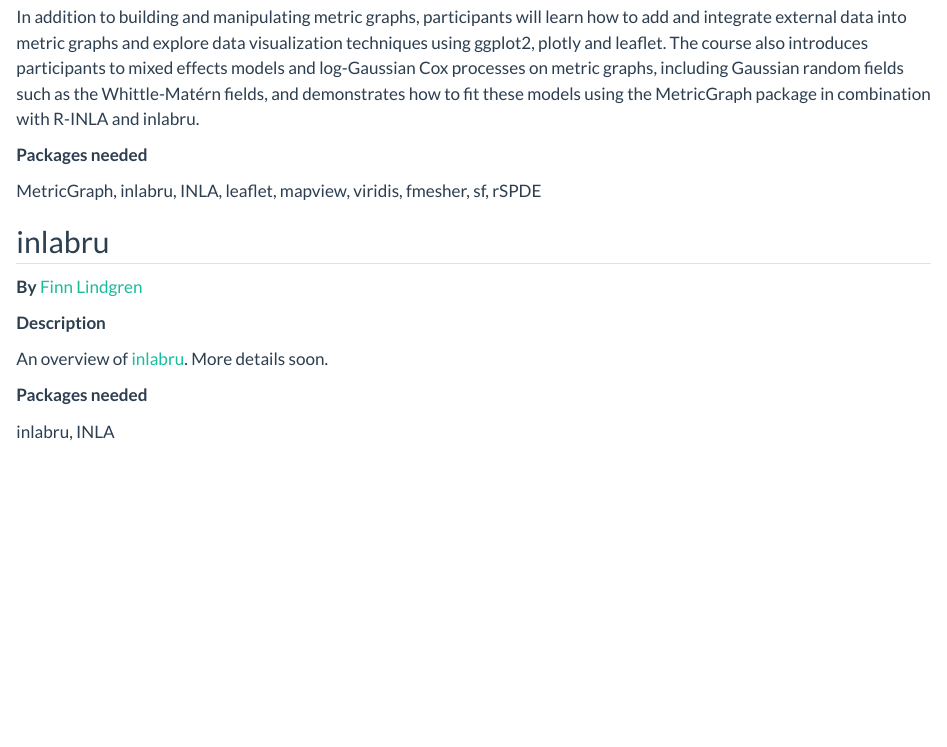
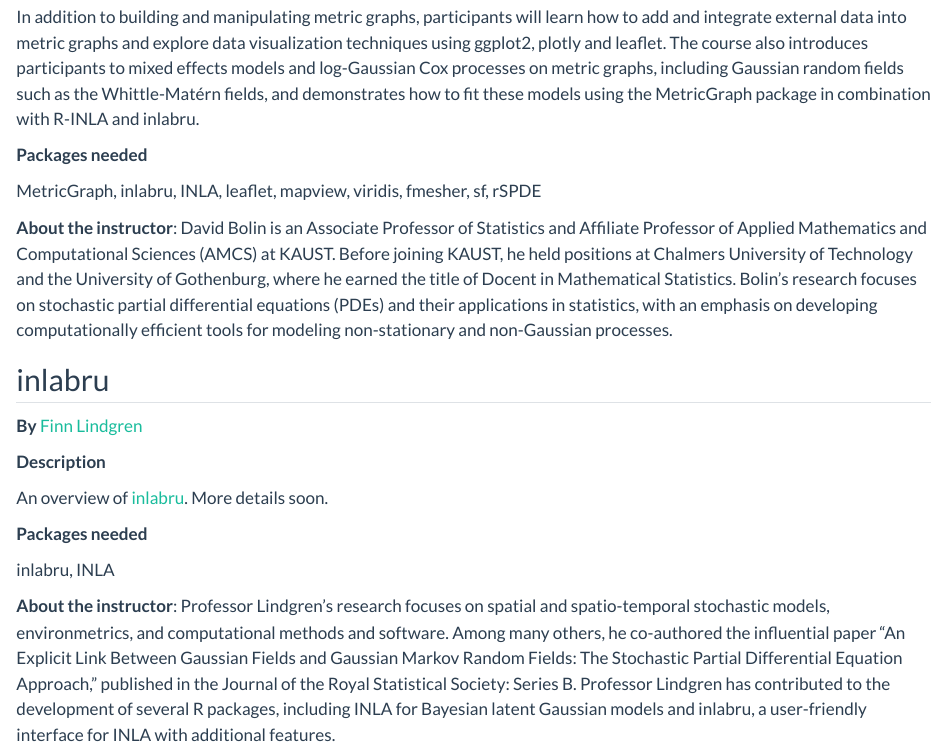
Before and after one commit to dcastrocamilo/INLA-PastPresentFuture, a Quarto document (tutorials.qmd): the page in a window 1100 px wide, from 380 px down. Rendered offline with R 4.5, knitr and Pandoc in place of Quarto, with nearby package versions.

Commit message:
add bio tutorial instructors

```diff
--- a/tutorials.qmd
+++ b/tutorials.qmd
@@ -41,6 +41,8 @@ In addition to building and manipulating metric graphs, participants will learn
 MetricGraph, inlabru, INLA, leaflet, mapview, viridis, fmesher, sf, rSPDE
 
 
+**About the instructor**: David Bolin is an Associate Professor of Statistics and Affiliate Professor of Applied Mathematics and Computational Sciences (AMCS) at KAUST. Before joining KAUST, he held positions at Chalmers University of Technology and the University of Gothenburg, where he earned the title of Docent in Mathematical Statistics. Bolin’s research focuses on stochastic partial differential equations (PDEs) and their applications in statistics, with an emphasis on developing computationally efficient tools for modeling non-stationary and non-Gaussian processes.
+
 ## inlabru
 
 **By** [Finn Lindgren](https://www.maths.ed.ac.uk/~flindgre/)
@@ -52,3 +54,5 @@ An overview of [inlabru](https://sites.google.com/inlabru.org/inlabru). More det
 **Packages needed**
 
 inlabru, INLA
+
+**About the instructor**: Professor Lindgren's research focuses on spatial and spatio-temporal stochastic models, environmetrics, and computational methods and software. Among many others, he co-authored the influential paper "An Explicit Link Between Gaussian Fields and Gaussian Markov Random Fields: The Stochastic Partial Differential Equation Approach," published in the Journal of the Royal Statistical Society: Series B. Professor Lindgren has contributed to the development of several R packages, including INLA for Bayesian latent Gaussian models and inlabru, a user-friendly interface for INLA with additional features.
```
Also changed, not shown: docs/search.json (deleted), 35 other files.
